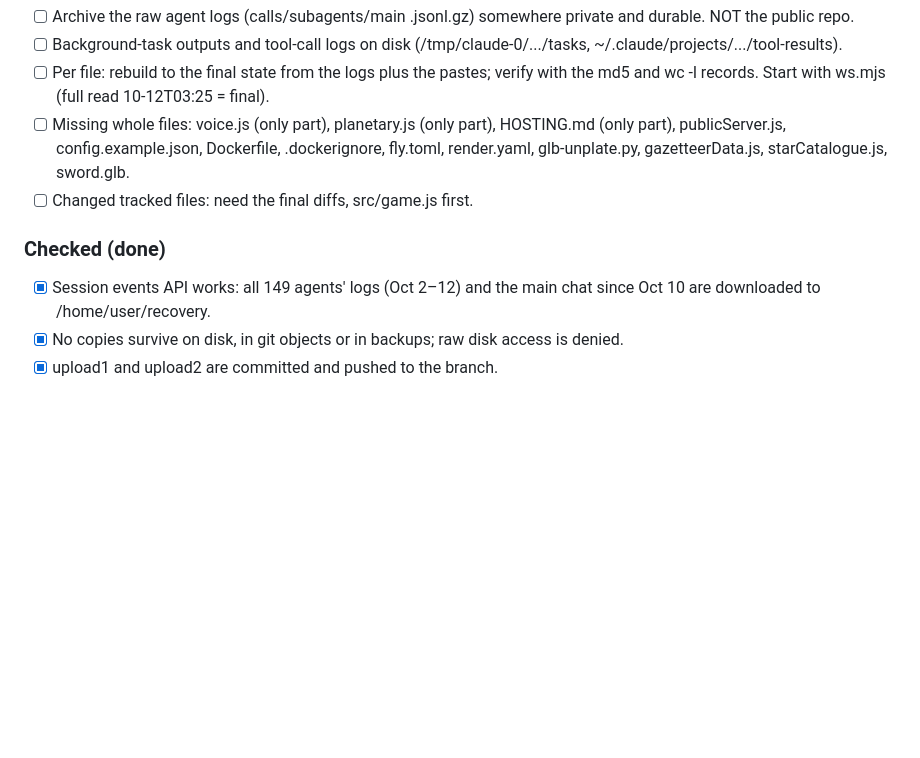
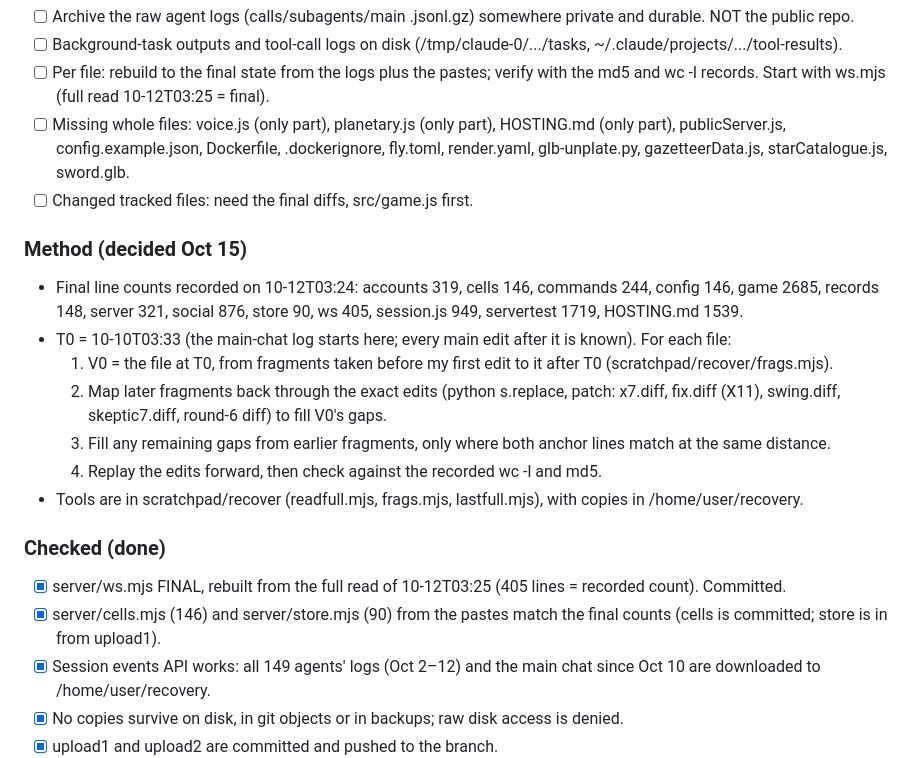
Before and after one commit to Eabusham2/terraglide, a Markdown page: recovery/NOTES.md, the part around the change. Rendered like a GitHub page; blank space fills up the shorter version.

Commit message:
Recovery notes: method and line-count targets
Co-Authored-By: Claude Opus 5.5 <noreply@anthropic.com>
Claude-Session: https://claude.ai/code/session_01AbPj1ecgWZX5NRERgq23EA

```diff
--- a/recovery/NOTES.md
+++ b/recovery/NOTES.md
@@ -25,7 +25,18 @@
 - [ ] Missing whole files: voice.js (only part), planetary.js (only part), HOSTING.md (only part), publicServer.js, config.example.json, Dockerfile, .dockerignore, fly.toml, render.yaml, glb-unplate.py, gazetteerData.js, starCatalogue.js, sword.glb.
 - [ ] Changed tracked files: need the final diffs, src/game.js first.
 
+### Method (decided Oct 15)
+- Final line counts recorded on 10-12T03:24: accounts 319, cells 146, commands 244, config 146, game 2685, records 148, server 321, social 876, store 90, ws 405, session.js 949, servertest 1719, HOSTING.md 1539.
+- T0 = 10-10T03:33 (the main-chat log starts here; every main edit after it is known). For each file:
+  1. V0 = the file at T0, from fragments taken before my first edit to it after T0 (scratchpad/recover/frags.mjs).
+  2. Map later fragments back through the exact edits (python s.replace, patch: x7.diff, fix.diff (X11), swing.diff, skeptic7.diff, round-6 diff) to fill V0's gaps.
+  3. Fill any remaining gaps from earlier fragments, only where both anchor lines match at the same distance.
+  4. Replay the edits forward, then check against the recorded wc -l and md5.
+- Tools are in scratchpad/recover (readfull.mjs, frags.mjs, lastfull.mjs), with copies in /home/user/recovery.
+
 ### Checked (done)
+- [x] server/ws.mjs FINAL, rebuilt from the full read of 10-12T03:25 (405 lines = recorded count). Committed.
+- [x] server/cells.mjs (146) and server/store.mjs (90) from the pastes match the final counts (cells is committed; store is in from upload1).
 - [x] Session events API works: all 149 agents' logs (Oct 2–12) and the main chat since Oct 10 are downloaded to /home/user/recovery.
 - [x] No copies survive on disk, in git objects or in backups; raw disk access is denied.
 - [x] upload1 and upload2 are committed and pushed to the branch.
```
